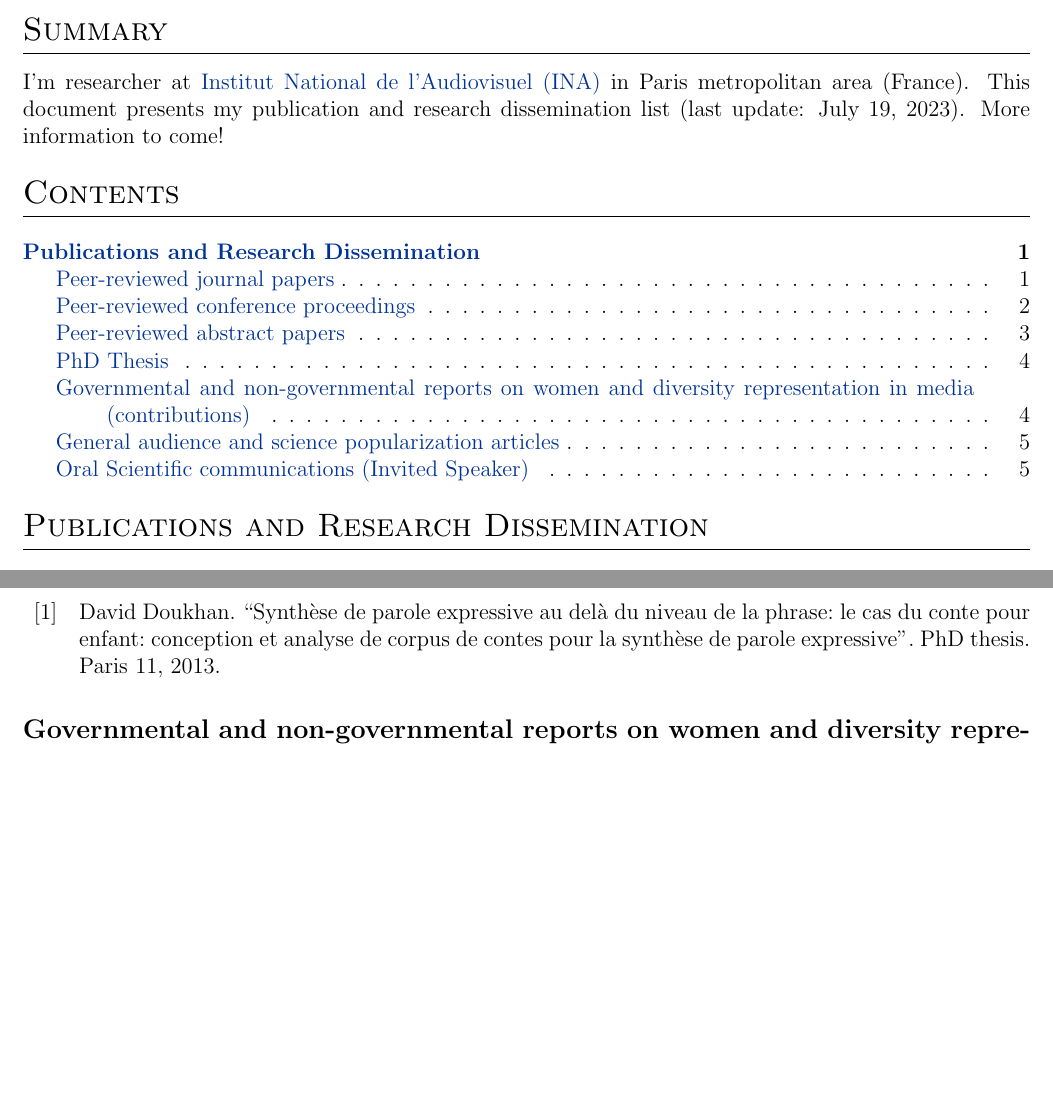
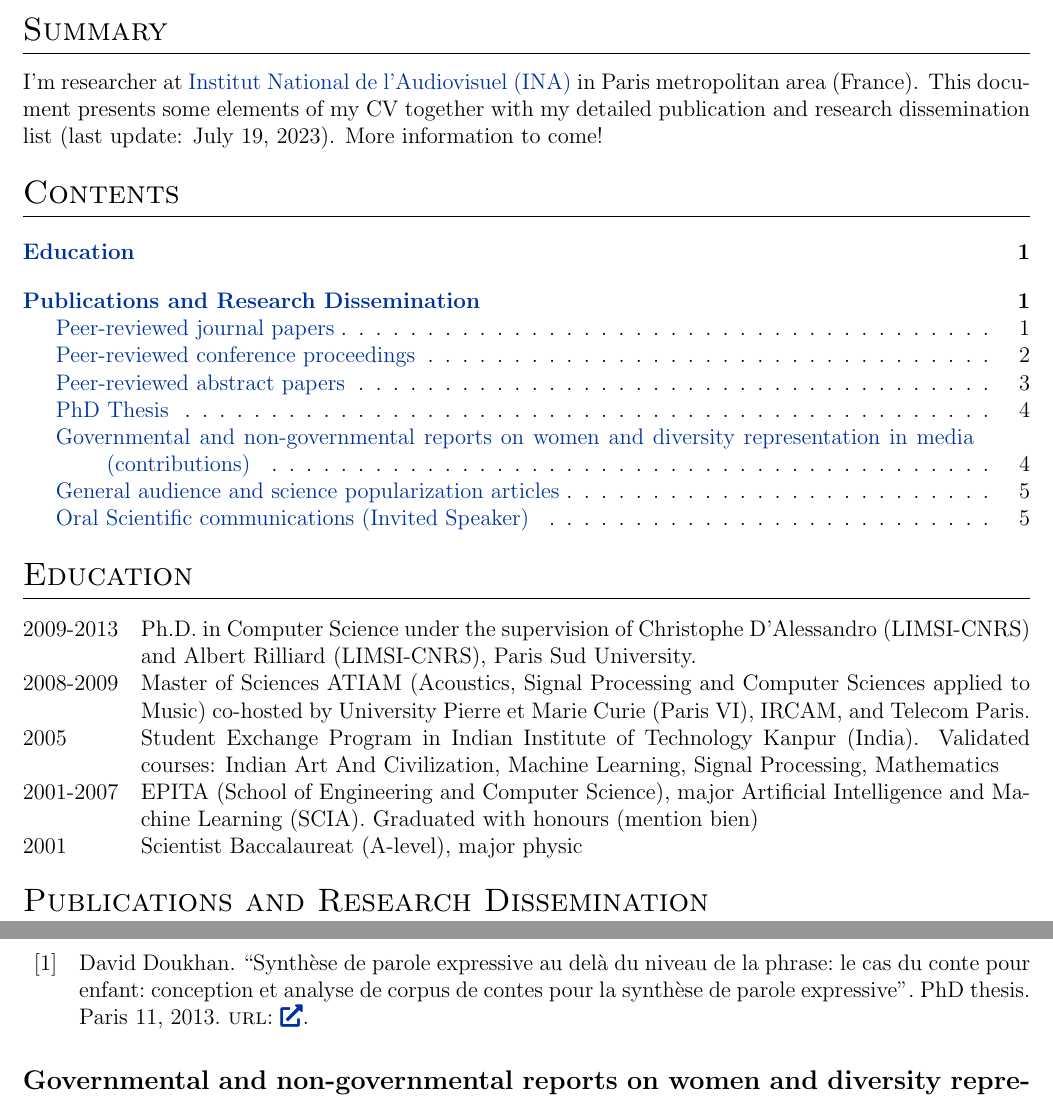
Before and after one commit to DavidDoukhan/david_doukhan_detailed_cv, a LaTeX CV (david_doukhan_extended_cv.tex): two parts of pages 1 and 4 of 5, joined at a grey line, cut so that both start at the same text, the shorter picture padded with empty space. Compiled offline with pdfLaTeX.

Commit message:
education++

```diff
--- a/david_doukhan_extended_cv.tex
+++ b/david_doukhan_extended_cv.tex
@@ -191,7 +191,7 @@
 \section*{Summary}
 
 I'm researcher at \href{https://www.ina.fr}{Institut National de l'Audiovisuel (INA)} in Paris metropolitan area (France).
-This document presents my publication and research dissemination list (last update: \today).
+This document presents some elements of my CV together with my detailed publication and research dissemination list (last update: \today).
 More information to come!
 %My research interest range from audio analysis and synthesis (audio segmentation, speaker diarization and recognition, paralinguistics, prosodic analysis 3D audio, speech synthesis),
 
@@ -229,16 +229,23 @@ More information to come!
 %% %----------------------------------------------------------------------------------------
 %% %	EDUCATION
 %% %----------------------------------------------------------------------------------------
-%% \section{Education}
-%% \begin{tabularx}{\linewidth}{@{}l X@{}}
-%% 2030 - present & PhD (Subject) at \textbf{University} \hfill \normalsize (GPA: 4.0/4.0) \\
+\section{Education}
+\begin{tabularx}{\linewidth}{@{}l X@{}}
+2009-2013 & Ph.D. in Computer Science under the supervision of Christophe D’Alessandro (LIMSI-CNRS) and Albert Rilliard (LIMSI-CNRS), Paris Sud University.\\
+2008-2009 & Master of Sciences ATIAM (Acoustics, Signal Processing and Computer Sciences applied to Music) co-hosted by University Pierre et Marie Curie (Paris VI), IRCAM, and Telecom Paris.\\
+2005 & Student Exchange Program in Indian Institute of Technology Kanpur (India). Validated courses: Indian Art And Civilization, Machine Learning, Signal Processing, Mathematics\\
+2001-2007 & EPITA (School of Engineering and Computer Science), major Artificial Intelligence and Machine Learning (SCIA). Graduated with honours (mention bien)\\
+2001 & Scientist Baccalaureat (A-level), major physic\\
+\end{tabularx}
 
-%% 2023 - 2027 & Bachelor's Degree at \textbf{College} \hfill (GPA: 4.0/4.0) \\
 
-%% 2022 & Class 12th Some Board \hfill  (Grades) \\
 
-%% 2021 & Class 10th Some Board \hfill  (Grades) \\
-%% \end{tabularx}
+
+
+
+
+
+
 
 %----------------------------------------------------------------------------------------
 %	PUBLICATIONS
```
Also changed, not shown: david_doukhan_older.bib (+2 -1 lines).
